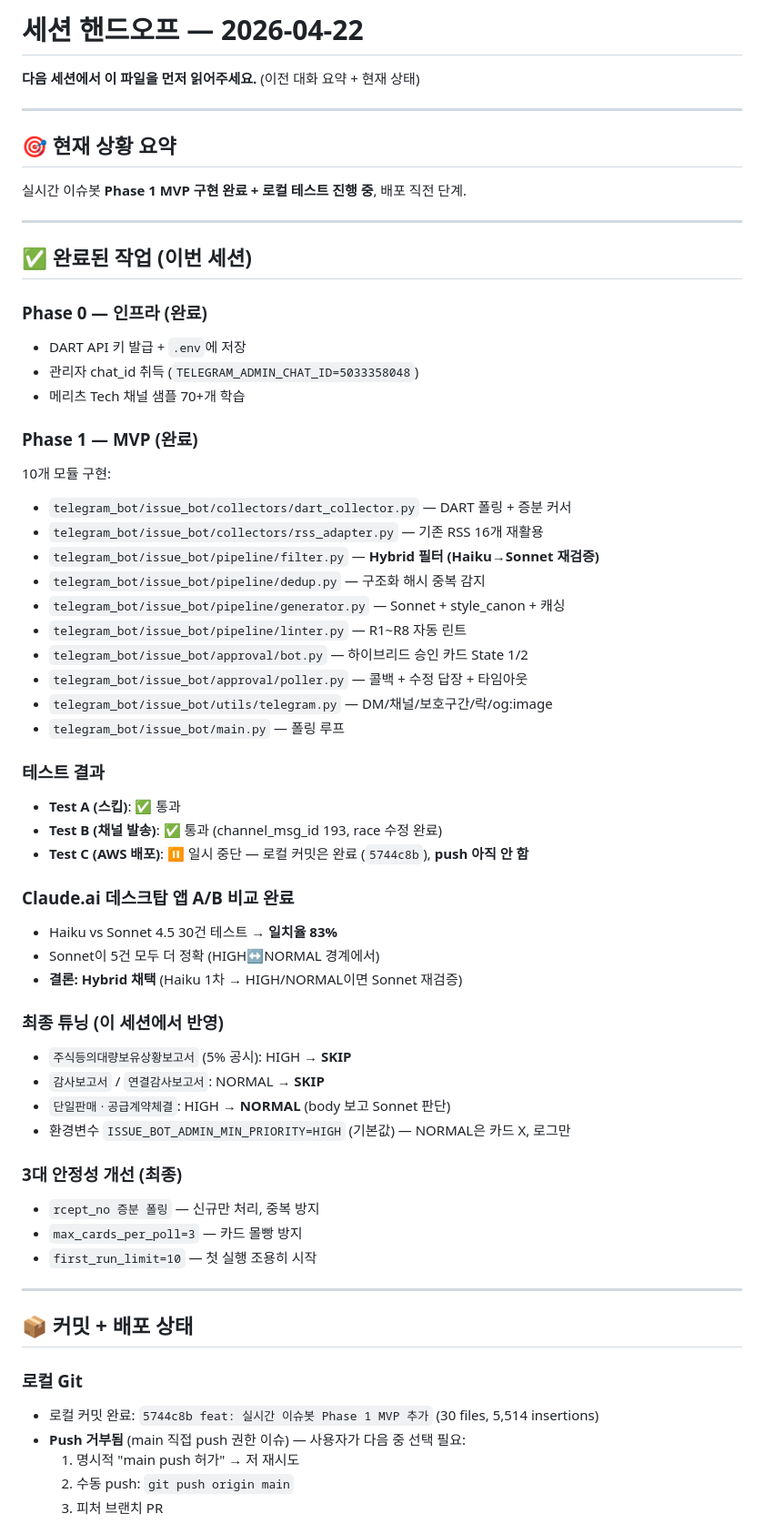
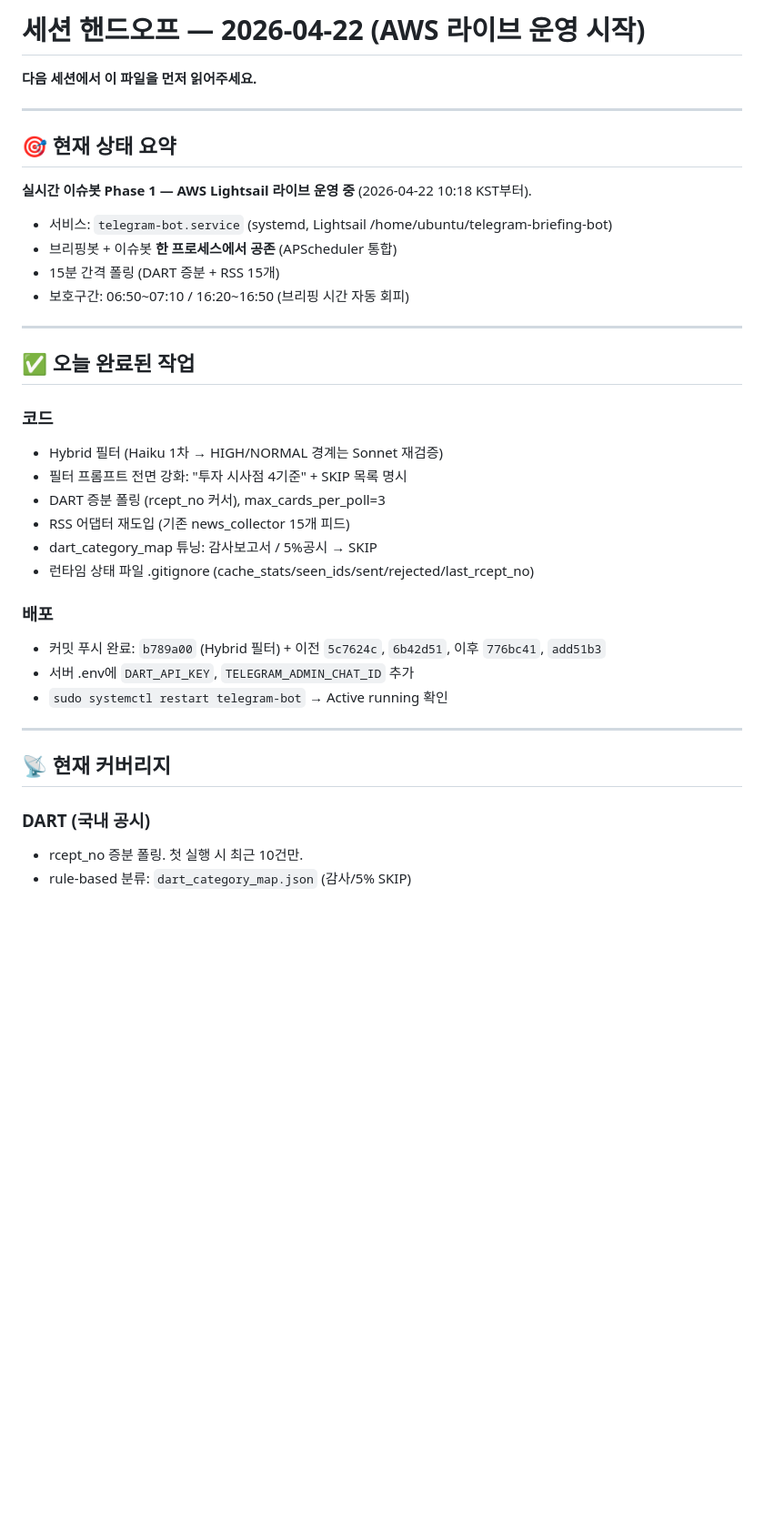
Before and after one commit to valscope-sys/telegram-briefing-bot, a Markdown page: SESSION_HANDOFF.md, the part around one of its changes. Shown at 91% size. Drawn GitHub-style; blank space fills up the shorter version.

```diff
--- a/SESSION_HANDOFF.md
+++ b/SESSION_HANDOFF.md
@@ -1,64 +1,40 @@
-# 세션 핸드오프 — 2026-04-22
+# 세션 핸드오프 — 2026-04-22 (AWS 라이브 운영 시작)
 
-**다음 세션에서 이 파일을 먼저 읽어주세요.** (이전 대화 요약 + 현재 상태)
+**다음 세션에서 이 파일을 먼저 읽어주세요.**
 
 ---
 
-## 🎯 현재 상황 요약
+## 🎯 현재 상태 요약
 
-실시간 이슈봇 **Phase 1 MVP 구현 완료 + 로컬 테스트 진행 중**, 배포 직전 단계.
+**실시간 이슈봇 Phase 1 — AWS Lightsail 라이브 운영 중** (2026-04-22 10:18 KST부터).
+
+- 서비스: `telegram-bot.service` (systemd, Lightsail /home/ubuntu/telegram-briefing-bot)
+- 브리핑봇 + 이슈봇 **한 프로세스에서 공존** (APScheduler 통합)
+- 15분 간격 폴링 (DART 증분 + RSS 15개)
+- 보호구간: 06:50~07:10 / 16:20~16:50 (브리핑 시간 자동 회피)
 
 ---
 
-## ✅ 완료된 작업 (이번 세션)
+## ✅ 오늘 완료된 작업
 
-### Phase 0 — 인프라 (완료)
-- DART API 키 발급 + `.env`에 저장
-- 관리자 chat_id 취득 (`TELEGRAM_ADMIN_CHAT_ID=5033358048`)
-- 메리츠 Tech 채널 샘플 70+개 학습
+### 코드
+- Hybrid 필터 (Haiku 1차 → HIGH/NORMAL 경계는 Sonnet 재검증)
+- 필터 프롬프트 전면 강화: "투자 시사점 4기준" + SKIP 목록 명시
+- DART 증분 폴링 (rcept_no 커서), max_cards_per_poll=3
+- RSS 어댑터 재도입 (기존 news_collector 15개 피드)
+- dart_category_map 튜닝: 감사보고서 / 5%공시 → SKIP
+- 런타임 상태 파일 .gitignore (cache_stats/seen_ids/sent/rejected/last_rcept_no)
 
-### Phase 1 — MVP (완료)
-10개 모듈 구현:
-- `telegram_bot/issue_bot/collectors/dart_collector.py` — DART 폴링 + 증분 커서
-- `telegram_bot/issue_bot/collectors/rss_adapter.py` — 기존 RSS 16개 재활용
-- `telegram_bot/issue_bot/pipeline/filter.py` — **Hybrid 필터 (Haiku→Sonnet 재검증)**
-- `telegram_bot/issue_bot/pipeline/dedup.py` — 구조화 해시 중복 감지
-- `telegram_bot/issue_bot/pipeline/generator.py` — Sonnet + style_canon + 캐싱
-- `telegram_bot/issue_bot/pipeline/linter.py` — R1~R8 자동 린트
-- `telegram_bot/issue_bot/approval/bot.py` — 하이브리드 승인 카드 State 1/2
-- `telegram_bot/issue_bot/approval/poller.py` — 콜백 + 수정 답장 + 타임아웃
-- `telegram_bot/issue_bot/utils/telegram.py` — DM/채널/보호구간/락/og:image
-- `telegram_bot/issue_bot/main.py` — 폴링 루프
-
-### 테스트 결과
-- **Test A (스킵)**: ✅ 통과
-- **Test B (채널 발송)**: ✅ 통과 (channel_msg_id 193, race 수정 완료)
-- **Test C (AWS 배포)**: ⏸ 일시 중단 — 로컬 커밋은 완료 (`5744c8b`), **push 아직 안 함**
-
-### Claude.ai 데스크탑 앱 A/B 비교 완료
-- Haiku vs Sonnet 4.5 30건 테스트 → **일치율 83%**
-- Sonnet이 5건 모두 더 정확 (HIGH↔NORMAL 경계에서)
-- **결론: Hybrid 채택** (Haiku 1차 → HIGH/NORMAL이면 Sonnet 재검증)
-
-### 최종 튜닝 (이 세션에서 반영)
-- `주식등의대량보유상황보고서` (5% 공시): HIGH → **SKIP**
-- `감사보고서` / `연결감사보고서`: NORMAL → **SKIP**
-- `단일판매ㆍ공급계약체결`: HIGH → **NORMAL** (body 보고 Sonnet 판단)
-- 환경변수 `ISSUE_BOT_ADMIN_MIN_PRIORITY=HIGH` (기본값) — NORMAL은 카드 X, 로그만
-
-### 3대 안정성 개선 (최종)
-- `rcept_no 증분 폴링` — 신규만 처리, 중복 방지
-- `max_cards_per_poll=3` — 카드 몰빵 방지
-- `first_run_limit=10` — 첫 실행 조용히 시작
+### 배포
+- 커밋 푸시 완료: `b789a00` (Hybrid 필터) + 이전 `5c7624c`, `6b42d51`, 이후 `776bc41`, `add51b3`
+- 서버 .env에 `DART_API_KEY`, `TELEGRAM_ADMIN_CHAT_ID` 추가
+- `sudo systemctl restart telegram-bot` → Active running 확인
 
 ---
 
-## 📦 커밋 + 배포 상태
+## 📡 현재 커버리지
 
-### 로컬 Git
-- 로컬 커밋 완료: `5744c8b feat: 실시간 이슈봇 Phase 1 MVP 추가` (30 files, 5,514 insertions)
-- **Push 거부됨** (main 직접 push 권한 이슈) — 사용자가 다음 중 선택 필요:
-  1. 명시적 "main push 허가" → 저 재시도
-  2. 수동 push: `git push origin main`
-  3. 피처 브랜치 PR
+### DART (국내 공시)
+- rcept_no 증분 폴링. 첫 실행 시 최근 10건만.
+- rule-based 분류: `dart_category_map.json` (감사/5% SKIP)
 
```
Also changed, not shown: other parts of SESSION_HANDOFF.md (+85 -92 lines).
